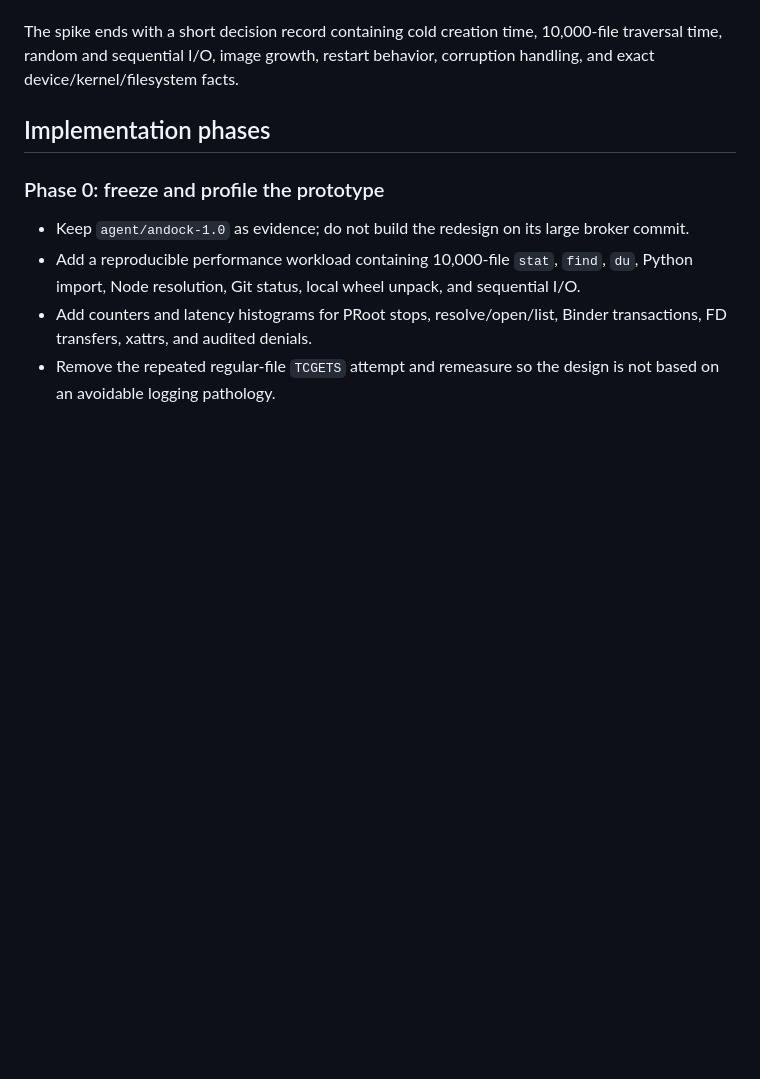
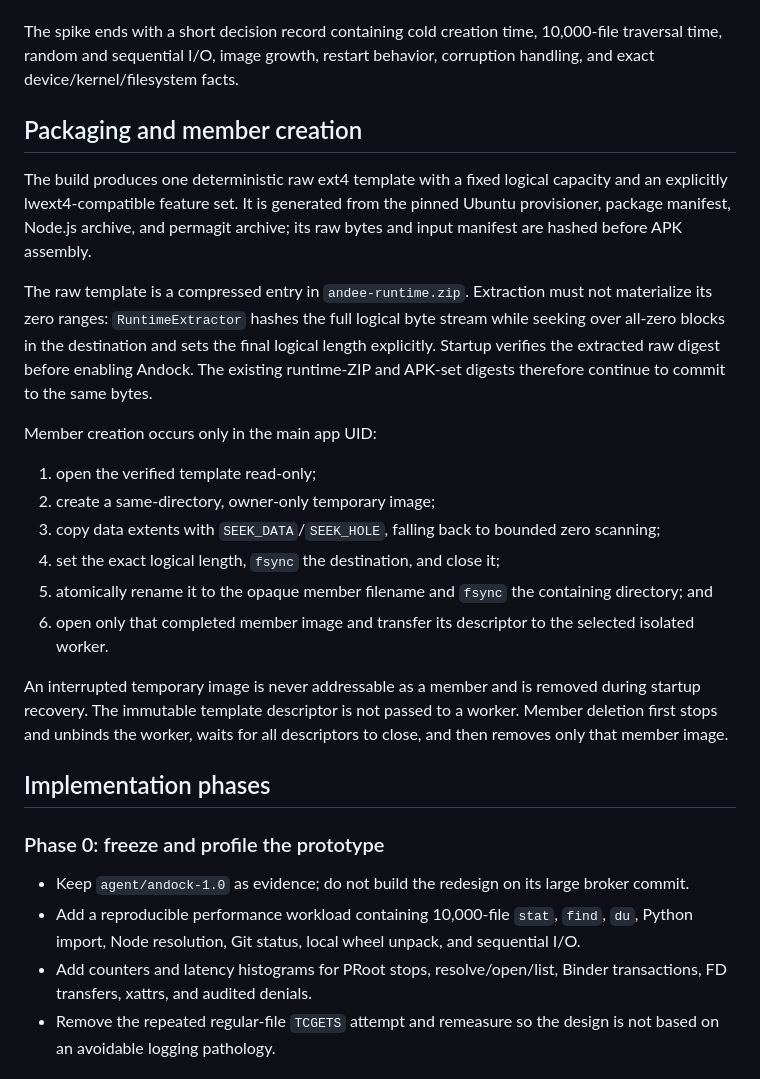
Before and after one commit to permaweb/os, a Markdown page: decisions/andock-filesystem-capability.md, the part around the change. Drawn GitHub-style; blank space fills up the shorter version.

Commit message:
docs(andock): define sparse image lifecycle

```diff
--- a/decisions/andock-filesystem-capability.md
+++ b/decisions/andock-filesystem-capability.md
@@ -179,6 +179,37 @@ runtime.
 The spike ends with a short decision record containing cold creation time,
 10,000-file traversal time, random and sequential I/O, image growth, restart
 behavior, corruption handling, and exact device/kernel/filesystem facts.
+
+## Packaging and member creation
+
+The build produces one deterministic raw ext4 template with a fixed logical
+capacity and an explicitly lwext4-compatible feature set. It is generated from
+the pinned Ubuntu provisioner, package manifest, Node.js archive, and permagit
+archive; its raw bytes and input manifest are hashed before APK assembly.
+
+The raw template is a compressed entry in `andee-runtime.zip`. Extraction must
+not materialize its zero ranges: `RuntimeExtractor` hashes the full logical
+byte stream while seeking over all-zero blocks in the destination and sets the
+final logical length explicitly. Startup verifies the extracted raw digest
+before enabling Andock. The existing runtime-ZIP and APK-set digests therefore
+continue to commit to the same bytes.
+
+Member creation occurs only in the main app UID:
+
+1. open the verified template read-only;
+2. create a same-directory, owner-only temporary image;
+3. copy data extents with `SEEK_DATA`/`SEEK_HOLE`, falling back to bounded
+   zero scanning;
+4. set the exact logical length, `fsync` the destination, and close it;
+5. atomically rename it to the opaque member filename and `fsync` the
+   containing directory; and
+6. open only that completed member image and transfer its descriptor to the
+   selected isolated worker.
+
+An interrupted temporary image is never addressable as a member and is
+removed during startup recovery. The immutable template descriptor is not
+passed to a worker. Member deletion first stops and unbinds the worker, waits
+for all descriptors to close, and then removes only that member image.
 
 ## Implementation phases
 
```
